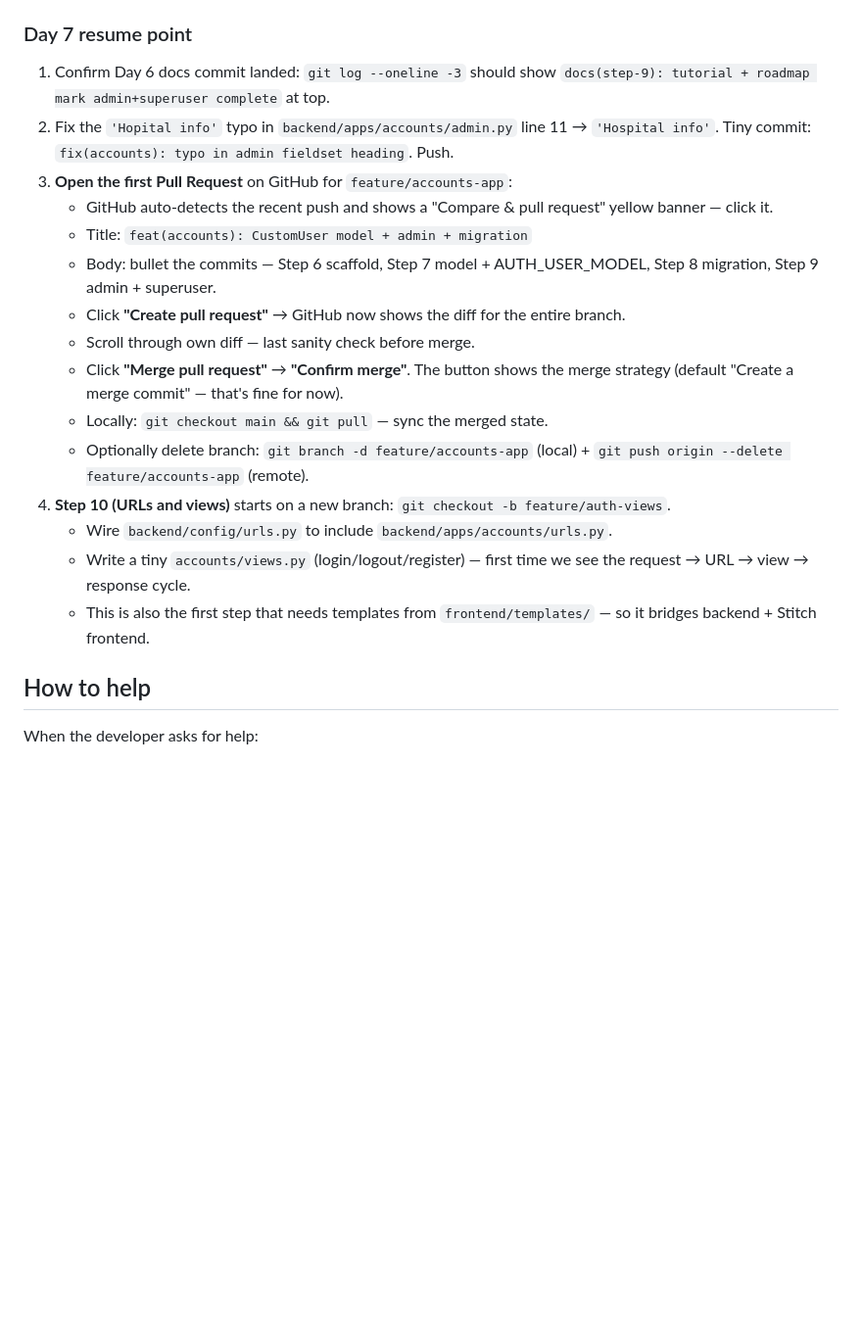
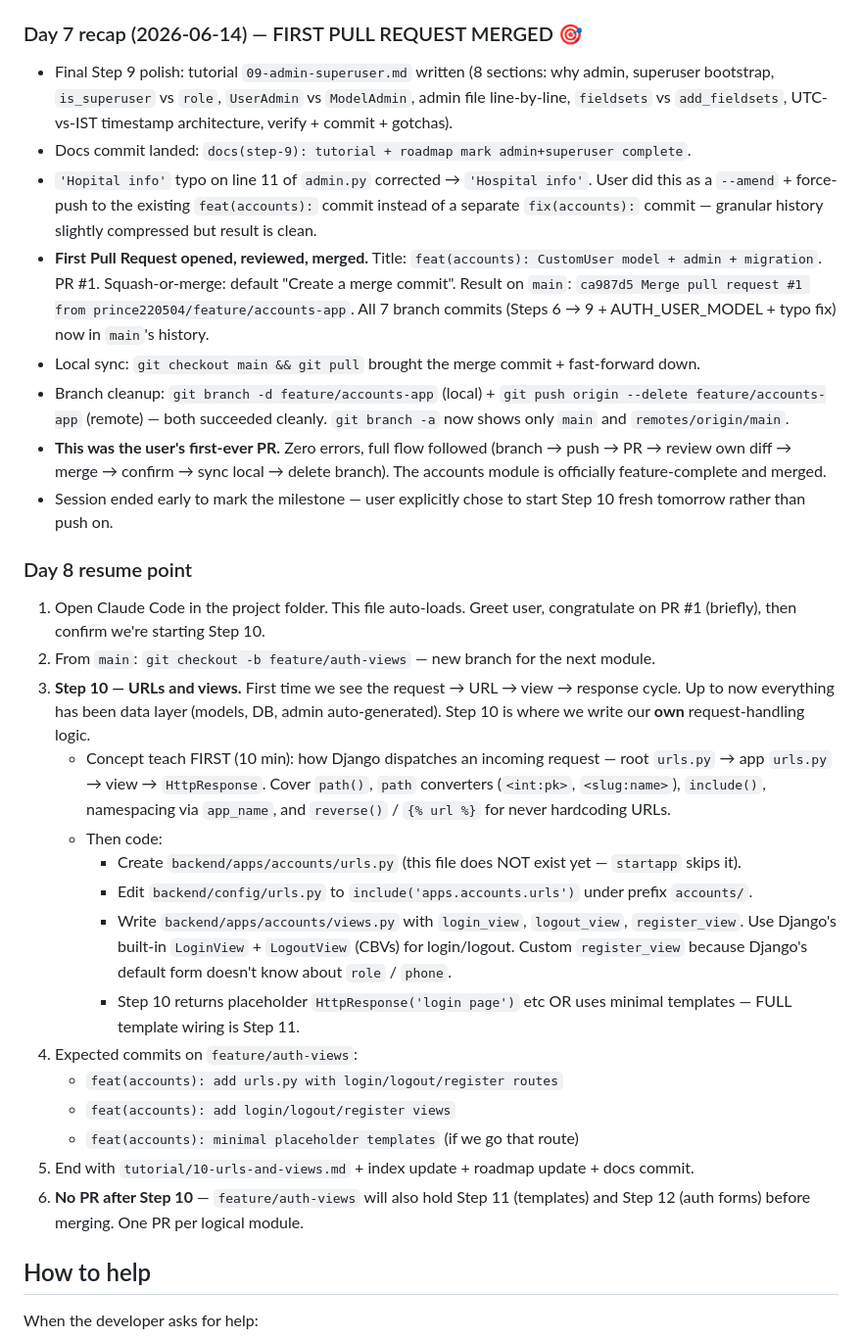
Before and after one commit to prince220504/Smart-Opd-Managment-System, a Markdown page: CLAUDE.md, the part around the change. Shown at 98% size. Rendered like a GitHub page; blank space fills up the shorter version.

Commit message:
The updated clade.md file

```diff
--- a/CLAUDE.md
+++ b/CLAUDE.md
@@ -205,23 +205,34 @@ Steps 1–5 complete. Local Django app runs cleanly. Settings wired to `frontend
 - Tutorial `09-admin-superuser.md` written. Index + roadmap updated.
 - **Minor typo to fix:** line 11 of `admin.py` has `'Hopital info'` (missing `s`) — cosmetic but inconsistent with line 13's `'Hospital info'`. Will get a small `fix(accounts):` commit before opening the PR.
 
-### Day 7 resume point
+### Day 7 recap (2026-06-14) — FIRST PULL REQUEST MERGED 🎯
 
-1. Confirm Day 6 docs commit landed: `git log --oneline -3` should show `docs(step-9): tutorial + roadmap mark admin+superuser complete` at top.
-2. Fix the `'Hopital info'` typo in `backend/apps/accounts/admin.py` line 11 → `'Hospital info'`. Tiny commit: `fix(accounts): typo in admin fieldset heading`. Push.
-3. **Open the first Pull Request** on GitHub for `feature/accounts-app`:
-   - GitHub auto-detects the recent push and shows a "Compare & pull request" yellow banner — click it.
-   - Title: `feat(accounts): CustomUser model + admin + migration`
-   - Body: bullet the commits — Step 6 scaffold, Step 7 model + AUTH_USER_MODEL, Step 8 migration, Step 9 admin + superuser.
-   - Click **"Create pull request"** → GitHub now shows the diff for the entire branch.
-   - Scroll through own diff — last sanity check before merge.
-   - Click **"Merge pull request"** → **"Confirm merge"**. The button shows the merge strategy (default "Create a merge commit" — that's fine for now).
-   - Locally: `git checkout main && git pull` — sync the merged state.
-   - Optionally delete branch: `git branch -d feature/accounts-app` (local) + `git push origin --delete feature/accounts-app` (remote).
-4. **Step 10 (URLs and views)** starts on a new branch: `git checkout -b feature/auth-views`.
-   - Wire `backend/config/urls.py` to include `backend/apps/accounts/urls.py`.
-   - Write a tiny `accounts/views.py` (login/logout/register) — first time we see the request → URL → view → response cycle.
-   - This is also the first step that needs templates from `frontend/templates/` — so it bridges backend + Stitch frontend.
+- Final Step 9 polish: tutorial `09-admin-superuser.md` written (8 sections: why admin, superuser bootstrap, `is_superuser` vs `role`, `UserAdmin` vs `ModelAdmin`, admin file line-by-line, `fieldsets` vs `add_fieldsets`, UTC-vs-IST timestamp architecture, verify + commit + gotchas).
+- Docs commit landed: `docs(step-9): tutorial + roadmap mark admin+superuser complete`.
+- `'Hopital info'` typo on line 11 of `admin.py` corrected → `'Hospital info'`. User did this as a `--amend` + force-push to the existing `feat(accounts):` commit instead of a separate `fix(accounts):` commit — granular history slightly compressed but result is clean.
+- **First Pull Request opened, reviewed, merged.** Title: `feat(accounts): CustomUser model + admin + migration`. PR #1. Squash-or-merge: default "Create a merge commit". Result on `main`: `ca987d5 Merge pull request #1 from prince220504/feature/accounts-app`. All 7 branch commits (Steps 6 → 9 + AUTH_USER_MODEL + typo fix) now in `main`'s history.
+- Local sync: `git checkout main && git pull` brought the merge commit + fast-forward down.
+- Branch cleanup: `git branch -d feature/accounts-app` (local) + `git push origin --delete feature/accounts-app` (remote) — both succeeded cleanly. `git branch -a` now shows only `main` and `remotes/origin/main`.
+- **This was the user's first-ever PR.** Zero errors, full flow followed (branch → push → PR → review own diff → merge → confirm → sync local → delete branch). The accounts module is officially feature-complete and merged.
+- Session ended early to mark the milestone — user explicitly chose to start Step 10 fresh tomorrow rather than push on.
+
+### Day 8 resume point
+
+1. Open Claude Code in the project folder. This file auto-loads. Greet user, congratulate on PR #1 (briefly), then confirm we're starting Step 10.
+2. From `main`: `git checkout -b feature/auth-views` — new branch for the next module.
+3. **Step 10 — URLs and views.** First time we see the request → URL → view → response cycle. Up to now everything has been data layer (models, DB, admin auto-generated). Step 10 is where we write our **own** request-handling logic.
+   - Concept teach FIRST (10 min): how Django dispatches an incoming request — root `urls.py` → app `urls.py` → view → `HttpResponse`. Cover `path()`, `path` converters (`<int:pk>`, `<slug:name>`), `include()`, namespacing via `app_name`, and `reverse()` / `{% url %}` for never hardcoding URLs.
+   - Then code:
+     - Create `backend/apps/accounts/urls.py` (this file does NOT exist yet — `startapp` skips it).
+     - Edit `backend/config/urls.py` to `include('apps.accounts.urls')` under prefix `accounts/`.
+     - Write `backend/apps/accounts/views.py` with `login_view`, `logout_view`, `register_view`. Use Django's built-in `LoginView` + `LogoutView` (CBVs) for login/logout. Custom `register_view` because Django's default form doesn't know about `role` / `phone`.
+     - Step 10 returns placeholder `HttpResponse('login page')` etc OR uses minimal templates — FULL template wiring is Step 11.
+4. Expected commits on `feature/auth-views`:
+   - `feat(accounts): add urls.py with login/logout/register routes`
+   - `feat(accounts): add login/logout/register views`
+   - `feat(accounts): minimal placeholder templates` (if we go that route)
+5. End with `tutorial/10-urls-and-views.md` + index update + roadmap update + docs commit.
+6. **No PR after Step 10** — `feature/auth-views` will also hold Step 11 (templates) and Step 12 (auth forms) before merging. One PR per logical module.
 
 ## How to help
 
```
